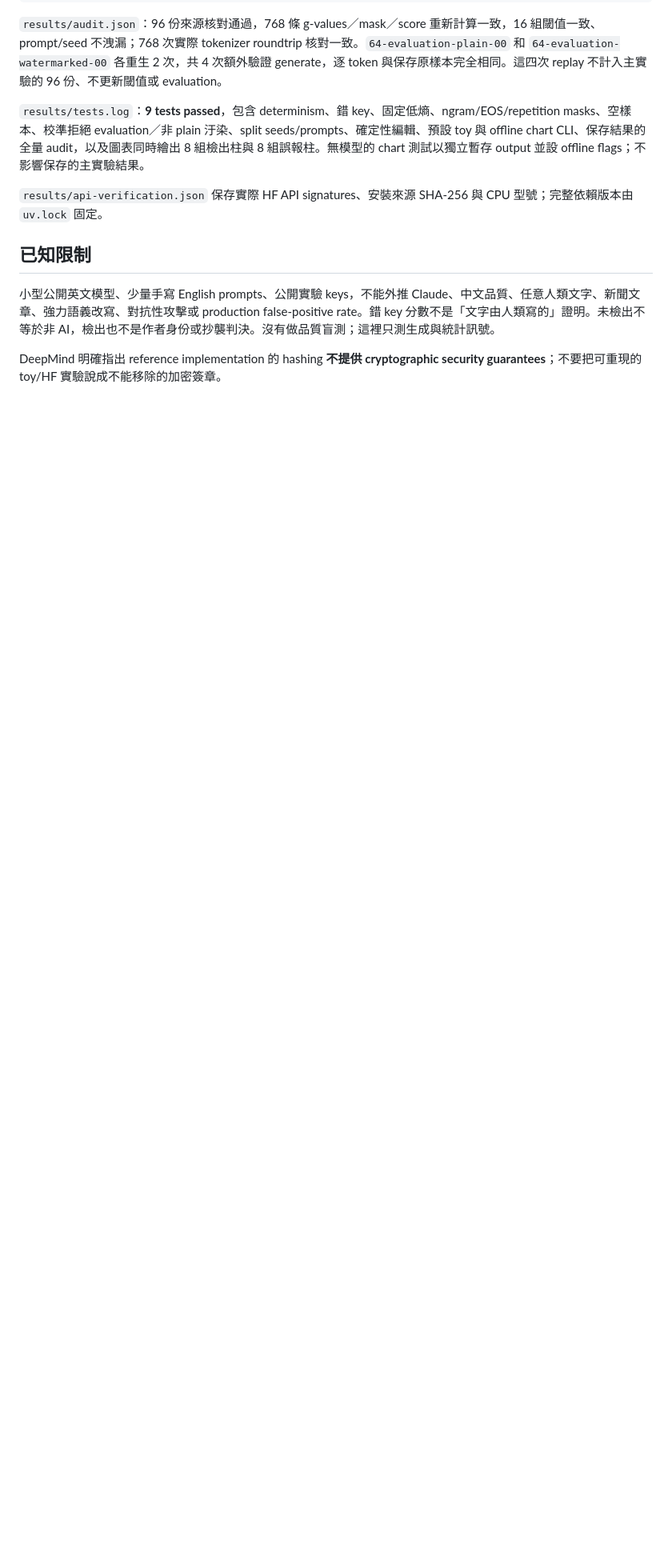
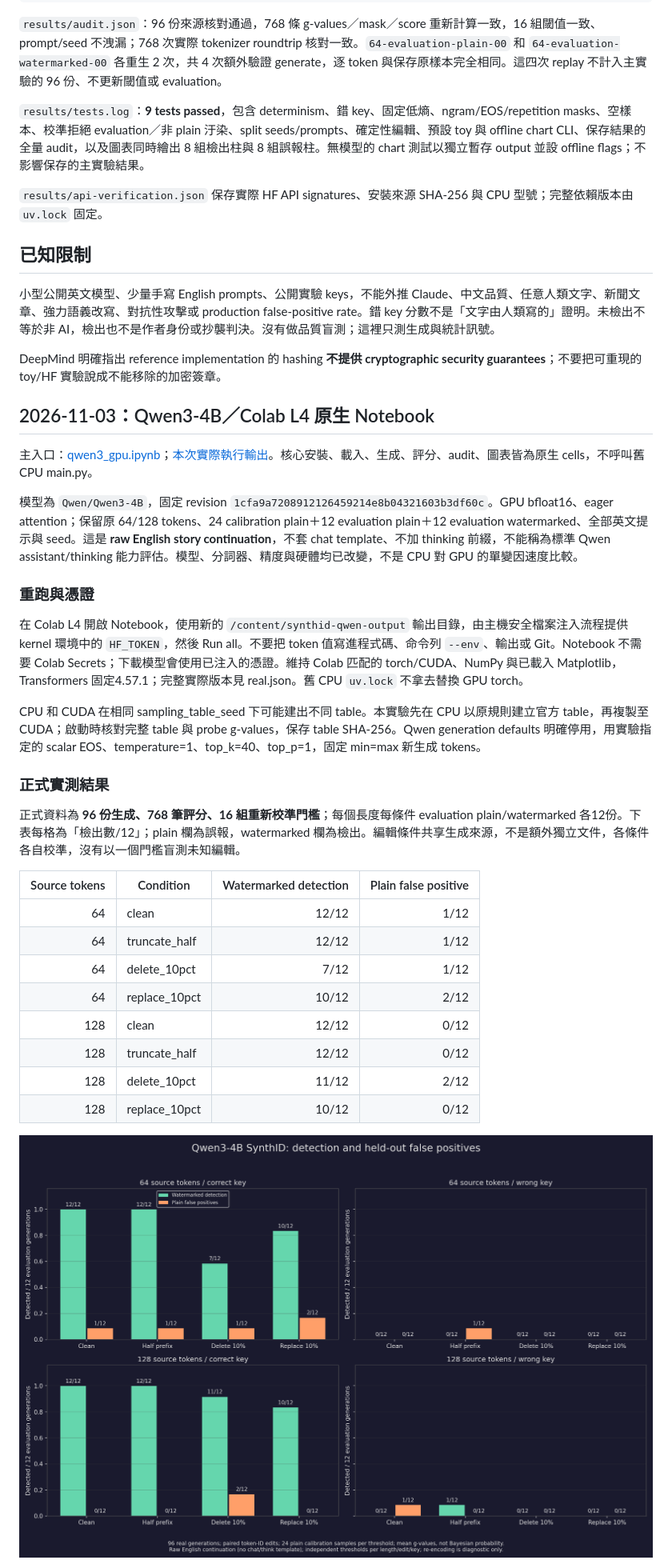
Before and after one commit to chengwulongxia-rgb/deep-dive-code, a Markdown page: synthid-text-lab/README.md, the part around one of its changes. Shown at 80% size. GitHub-like rendering; pictures changed too: synthid-text-lab/results/qwen3-l4-20261103/summary.png (added); blank space fills up the shorter version.

Commit message:
feat: verify Qwen3-4B SynthID experiment on Colab L4

```diff
--- a/synthid-text-lab/README.md
+++ b/synthid-text-lab/README.md
@@ -160,3 +160,32 @@ HF_HUB_OFFLINE=1 TRANSFORMERS_OFFLINE=1 uv run python audit.py --replay
 
 DeepMind 明確指出 reference implementation 的 hashing **不提供 cryptographic security guarantees**；不要把可重現的 toy/HF 實驗說成不能移除的加密簽章。
 
+## 2026-11-03：Qwen3-4B／Colab L4 原生 Notebook
+
+主入口：[qwen3_gpu.ipynb](qwen3_gpu.ipynb)；[本次實際執行輸出](qwen3_gpu_output.ipynb)。核心安裝、載入、生成、評分、audit、圖表皆為原生 cells，不呼叫舊 CPU main.py。
+
+模型為 `Qwen/Qwen3-4B`，固定 revision `1cfa9a7208912126459214e8b04321603b3df60c`。GPU bfloat16、eager attention；保留原 64/128 tokens、24 calibration plain＋12 evaluation plain＋12 evaluation watermarked、全部英文提示與 seed。這是 **raw English story continuation**，不套 chat template、不加 thinking 前綴，不能稱為標準 Qwen assistant/thinking 能力評估。模型、分詞器、精度與硬體均已改變，不是 CPU 對 GPU 的單變因速度比較。
+
+### 重跑與憑證
+
+在 Colab L4 開啟 Notebook，使用新的 `/content/synthid-qwen-output` 輸出目錄，由主機安全檔案注入流程提供 kernel 環境中的 `HF_TOKEN`，然後 Run all。不要把 token 值寫進程式碼、命令列 `--env`、輸出或 Git。Notebook 不需要 Colab Secrets；下載模型會使用已注入的憑證。維持 Colab 匹配的 torch/CUDA、NumPy 與已載入 Matplotlib，Transformers 固定4.57.1；完整實際版本見 real.json。舊 CPU `uv.lock` 不拿去替換 GPU torch。
+
+CPU 和 CUDA 在相同 sampling_table_seed 下可能建出不同 table。本實驗先在 CPU 以原規則建立官方 table，再複製至 CUDA；啟動時核對完整 table 與 probe g-values，保存 table SHA-256。Qwen generation defaults 明確停用，用實驗指定的 scalar EOS、temperature=1、top_k=40、top_p=1，固定 min=max 新生成 tokens。
+
+### 正式實測結果
+
+正式資料為 **96 份生成、768 筆評分、16 組重新校準門檻**；每個長度每條件 evaluation plain/watermarked 各12份。下表每格為「檢出數/12」；plain 欄為誤報，watermarked 欄為檢出。編輯條件共享生成來源，不是額外獨立文件，各條件各自校準，沒有以一個門檻盲測未知編輯。
+
+| Source tokens | Condition | Watermarked detection | Plain false positive |
+|---:|---|---:|---:|
+| 64 | clean | 12/12 | 1/12 |
+| 64 | truncate_half | 12/12 | 1/12 |
+| 64 | delete_10pct | 7/12 | 1/12 |
+| 64 | replace_10pct | 10/12 | 2/12 |
+| 128 | clean | 12/12 | 0/12 |
+| 128 | truncate_half | 12/12 | 0/12 |
+| 128 | delete_10pct | 11/12 | 2/12 |
+| 128 | replace_10pct | 10/12 | 0/12 |
+
+![Qwen3-4B correct/wrong-key detections and false positives](results/qwen3-l4-20261103/summary.png)
+
```
Also changed, not shown: other parts of synthid-text-lab/README.md (+17 -1 lines), README.md (+4 -3 lines), 11 other files.
